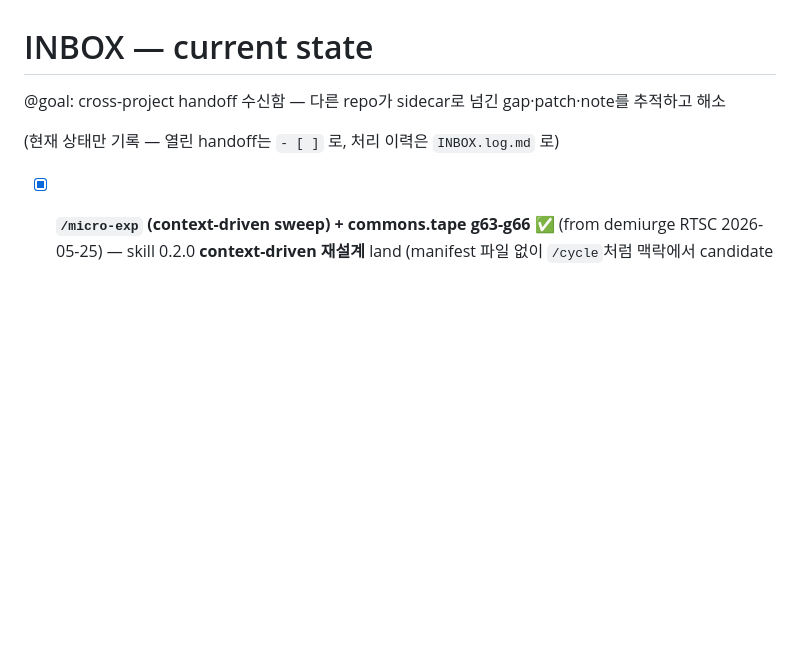
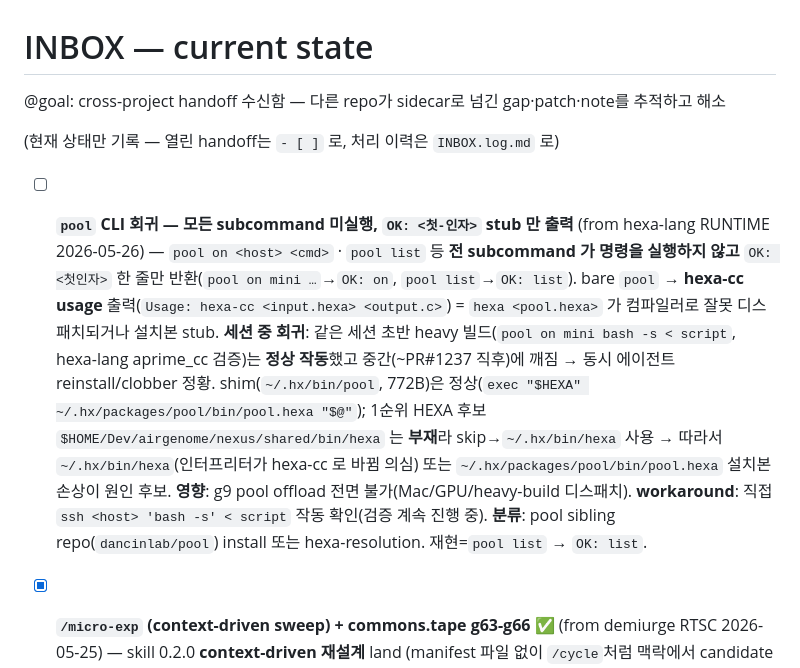
Before and after one commit to dancinlab/sidecar, a Markdown page: INBOX.md, the part around the change. Drawn GitHub-style; blank space fills up the shorter version.

Commit message:
inbox: pool CLI 회귀 핸드오프 (모든 subcommand → "OK: <arg>" stub, 미실행)
from hexa-lang RUNTIME 2026-05-26. pool on/list 등 전 subcommand 가 명령 미실행
+ OK:<첫인자> 만 반환. bare pool→hexa-cc usage. 세션 중 회귀(초반 heavy 빌드는
정상→중간 clobber). shim 정상, ~/.hx/bin/hexa or pool.hexa 설치본 손상 의심.
g9 offload 전면 불가. workaround=직접 ssh. 분류=dancinlab/pool install.

```diff
--- a/INBOX.md
+++ b/INBOX.md
@@ -3,6 +3,8 @@
 @goal: cross-project handoff 수신함 — 다른 repo가 sidecar로 넘긴 gap·patch·note를 추적하고 해소
 
 (현재 상태만 기록 — 열린 handoff는 `- [ ]` 로, 처리 이력은 `INBOX.log.md` 로)
+
+- [ ] **`pool` CLI 회귀 — 모든 subcommand 미실행, `OK: <첫-인자>` stub 만 출력** (from hexa-lang RUNTIME 2026-05-26) — `pool on <host> <cmd>` · `pool list` 등 **전 subcommand 가 명령을 실행하지 않고** `OK: <첫인자>` 한 줄만 반환(`pool on mini …`→`OK: on`, `pool list`→`OK: list`). bare `pool` → **hexa-cc usage** 출력(`Usage: hexa-cc <input.hexa> <output.c>`) = `hexa <pool.hexa>` 가 컴파일러로 잘못 디스패치되거나 설치본 stub. **세션 중 회귀**: 같은 세션 초반 heavy 빌드(`pool on mini bash -s < script`, hexa-lang aprime_cc 검증)는 **정상 작동**했고 중간(~PR#1237 직후)에 깨짐 → 동시 에이전트 reinstall/clobber 정황. shim(`~/.hx/bin/pool`, 772B)은 정상(`exec "$HEXA" ~/.hx/packages/pool/bin/pool.hexa "$@"`); 1순위 HEXA 후보 `$HOME/Dev/airgenome/nexus/shared/bin/hexa` 는 **부재**라 skip→`~/.hx/bin/hexa` 사용 → 따라서 `~/.hx/bin/hexa`(인터프리터가 hexa-cc 로 바뀜 의심) 또는 `~/.hx/packages/pool/bin/pool.hexa` 설치본 손상이 원인 후보. **영향**: g9 pool offload 전면 불가(Mac/GPU/heavy-build 디스패치). **workaround**: 직접 `ssh <host> 'bash -s' < script` 작동 확인(검증 계속 진행 중). **분류**: pool sibling repo(`dancinlab/pool`) install 또는 hexa-resolution. 재현=`pool list` → `OK: list`.
 
 - [x] **`/micro-exp` (context-driven sweep) + commons.tape g63-g66** ✅ (from demiurge RTSC 2026-05-25) — skill 0.2.0 **context-driven 재설계** land (manifest 파일 없이 `/cycle`처럼 맥락에서 candidate self-enumerate · 바=현재 맥락·인자=스코프) + commons.tape **g63 honest-sweep · g64 budget-cap · g65 aggregation · g66 pod≠agent-cap** land (유저 `sidecar sign commons` 후). 상세 → `INBOX.log.md`.
 - [x] **worktree/branch 하네스 4-gap** (from anima 2026-05-25) — sidecar 몫 **#4(pr-cycle `gh pr merge` cross-repo 오작동) ✅ 해소** (pr-cycle 0.3.6 — `--repo` 파싱→merge 전파 · cross-repo 시 로컬 worktree cleanup skip). 남은 **#1**(공유 .git HEAD main 이동)·**#2**(로컬 브랜치 ref 유실)·**#3**(worktree agent PR 무관파일 bundle)은 **harness-upstream**(Anthropic `isolation:worktree` 영역) — sidecar 직접 fix 불가, 추적만. 상세 → `INBOX.log.md`.
```
